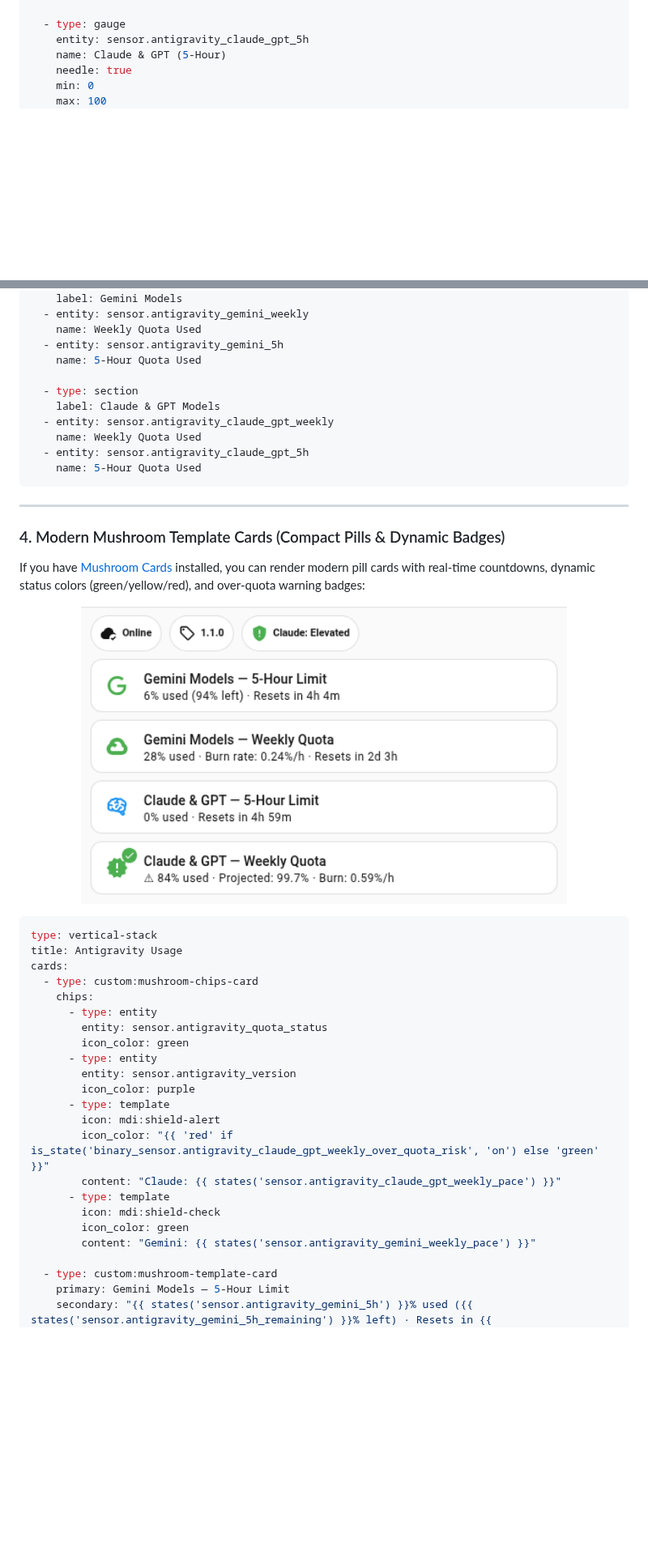
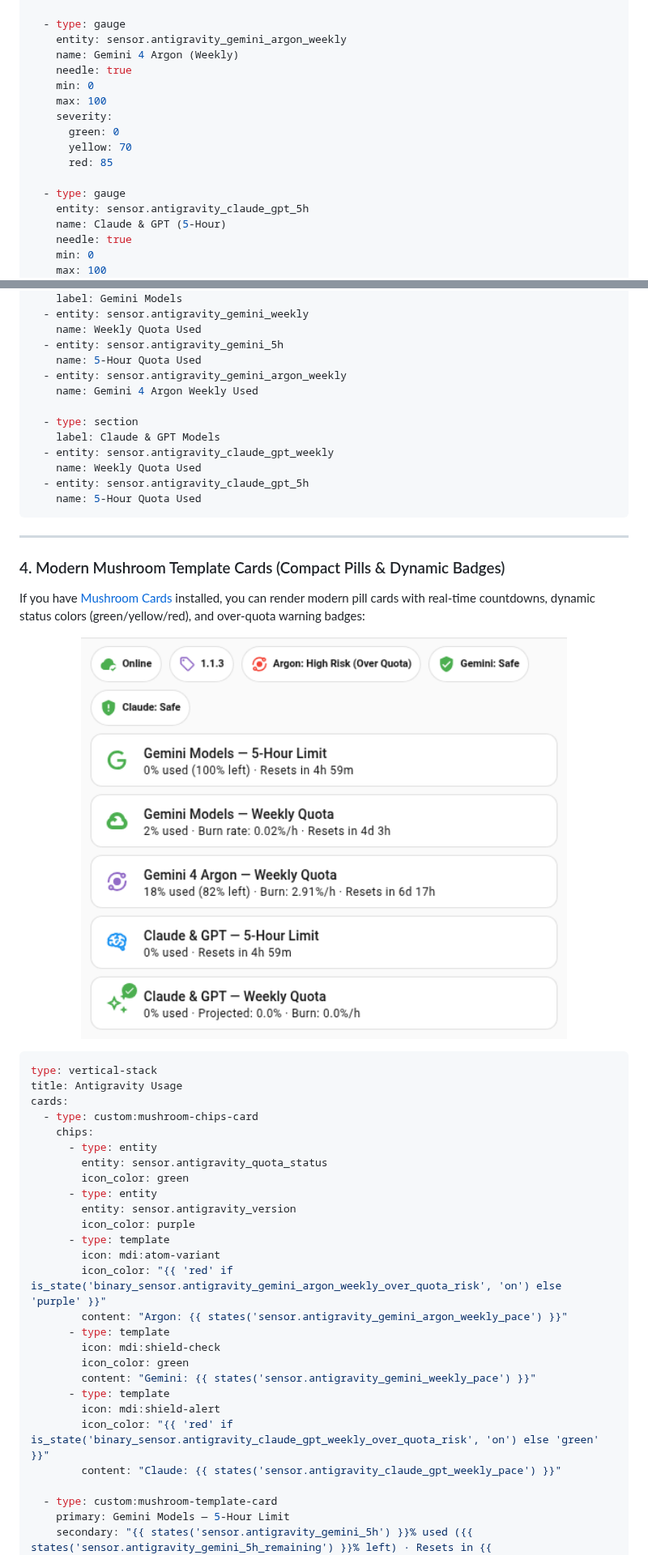
Before and after one commit to brunopatuleia/ha_gemini_usage, a Markdown page: README.md, 2 parts joined by grey strips. Shown at 81% size. GitHub-like rendering; pictures changed too: images/dashboard_mushroom.png; blank space fills up the shorter version.

```diff
--- a/README.md
+++ b/README.md
@@ -273,6 +273,17 @@ cards:
       red: 85
 
   - type: gauge
+    entity: sensor.antigravity_gemini_argon_weekly
+    name: Gemini 4 Argon (Weekly)
+    needle: true
+    min: 0
+    max: 100
+    severity:
+      green: 0
+      yellow: 70
+      red: 85
+
+  - type: gauge
     entity: sensor.antigravity_claude_gpt_5h
     name: Claude & GPT (5-Hour)
     needle: true
@@ -311,6 +322,8 @@ entities:
     name: Weekly Quota Used
   - entity: sensor.antigravity_gemini_5h
     name: 5-Hour Quota Used
+  - entity: sensor.antigravity_gemini_argon_weekly
+    name: Gemini 4 Argon Weekly Used
 
   - type: section
     label: Claude & GPT Models
@@ -342,13 +355,17 @@ cards:
         entity: sensor.antigravity_version
         icon_color: purple
       - type: template
-        icon: mdi:shield-alert
-        icon_color: "{{ 'red' if is_state('binary_sensor.antigravity_claude_gpt_weekly_over_quota_risk', 'on') else 'green' }}"
-        content: "Claude: {{ states('sensor.antigravity_claude_gpt_weekly_pace') }}"
+        icon: mdi:atom-variant
+        icon_color: "{{ 'red' if is_state('binary_sensor.antigravity_gemini_argon_weekly_over_quota_risk', 'on') else 'purple' }}"
+        content: "Argon: {{ states('sensor.antigravity_gemini_argon_weekly_pace') }}"
       - type: template
         icon: mdi:shield-check
         icon_color: green
         content: "Gemini: {{ states('sensor.antigravity_gemini_weekly_pace') }}"
+      - type: template
+        icon: mdi:shield-alert
+        icon_color: "{{ 'red' if is_state('binary_sensor.antigravity_claude_gpt_weekly_over_quota_risk', 'on') else 'green' }}"
+        content: "Claude: {{ states('sensor.antigravity_claude_gpt_weekly_pace') }}"
 
   - type: custom:mushroom-template-card
     primary: Gemini Models — 5-Hour Limit
```
Also changed, not shown: other parts of README.md (+41 -13 lines), images/dashboard_gauges.png, images/dashboard_overview_bottom.png, images/dashboard_overview_top.png, images/dashboard_runway.png.
